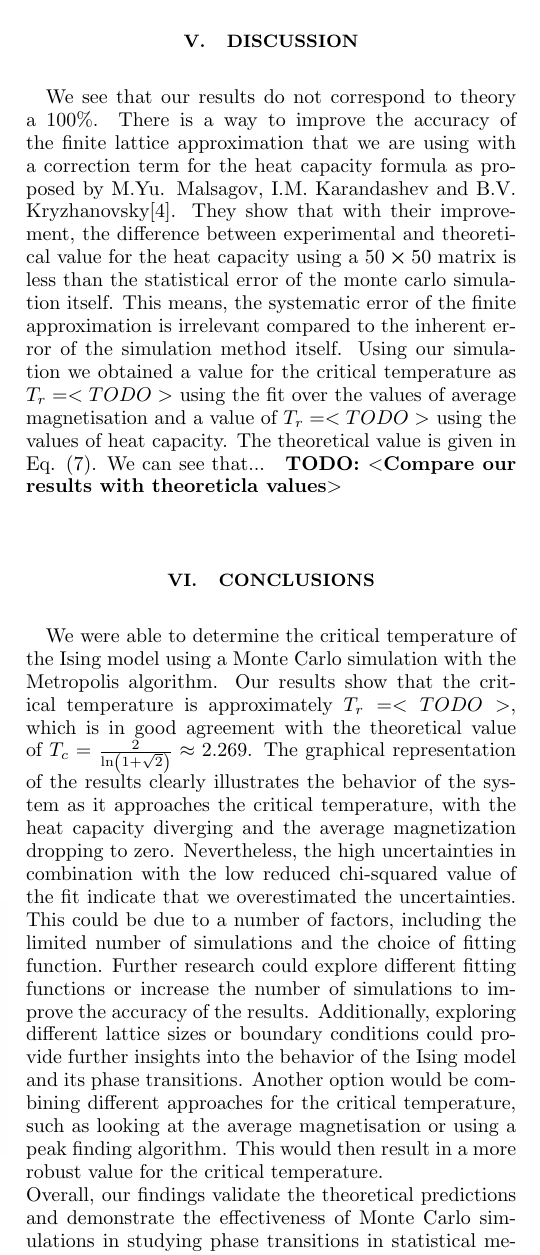
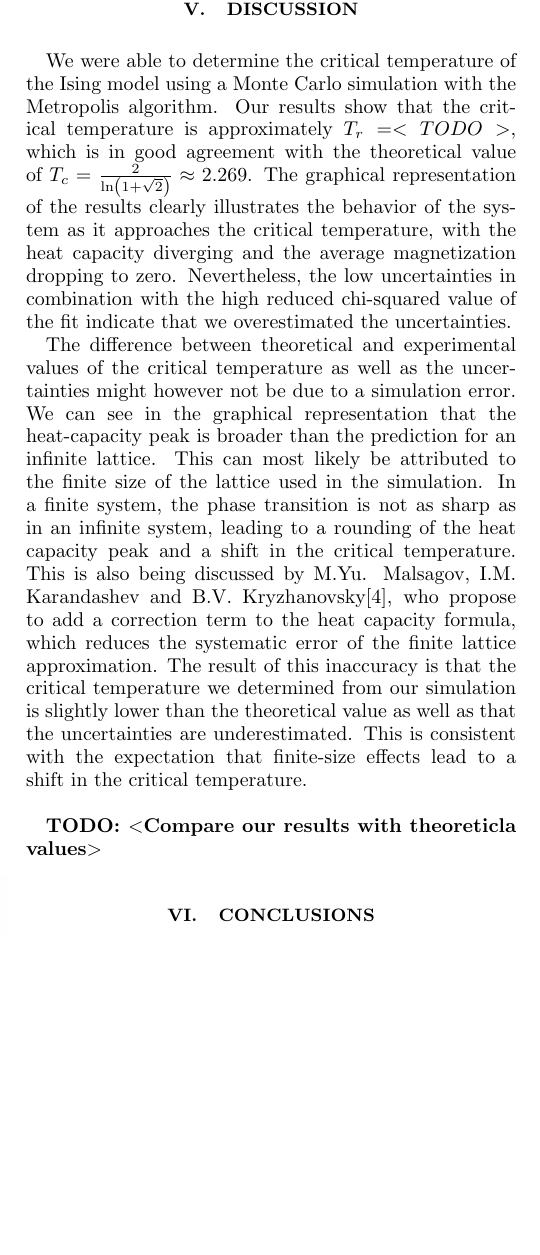
Before and after one commit to HiperLoop/SIM, a LaTeX paper (tex/main.tex): part of one column of page 3 of 4, cut so that both start at the same text, the shorter picture padded with empty space. Compiled offline with pdfLaTeX.

Commit message:
changed discussion and concl

```diff
--- a/tex/main.tex
+++ b/tex/main.tex
@@ -237,15 +237,17 @@ Utrecht University}
     \todo{Give figures of results}
 
 \section{Discussion}
-    We see that our results do not correspond to theory a $100\%$. There is a way to improve the accuracy of the finite lattice approximation that we are using with a correction term for the heat capacity formula as proposed by M.Yu. Malsagov, I.M. Karandashev and B.V. Kryzhanovsky\cite{Malsagov2017}. They show that with their improvement, the difference between experimental and theoretical value for the heat capacity using a $50 \cross 50$ matrix is less than the statistical error of the monte carlo simulation itself. This means, the systematic error of the finite approximation is irrelevant compared to the inherent error of the simulation method itself.
-    Using our simulation we obtained a value for the critical temperature as $T_r = <TODO>$ using the fit over the values of average magnetisation and a value of $T_r = <TODO>$ using the values of heat capacity. The theoretical value is given in Eq. (\ref{critical_temperature}). We can see that...
+
+    We were able to determine the critical temperature of the Ising model using a Monte Carlo simulation with the Metropolis algorithm. Our results show that the critical temperature is approximately $T_r = <TODO>$, which is in good agreement with the theoretical value of $T_c = \frac{2}{\ln(1 + \sqrt{2})} \approx 2.269$. The graphical representation of the results clearly illustrates the behavior of the system as it approaches the critical temperature, with the heat capacity diverging and the average magnetization dropping to zero. Nevertheless, the low uncertainties in combination with the high reduced chi-squared value of the fit indicate that we overestimated the uncertainties.
+
+    The difference between theoretical and experimental values of the critical temperature as well as the uncertainties might however not be due to a simulation error. We can see in the graphical representation that the heat-capacity peak is broader than the prediction for an infinite lattice. This can most likely be attributed to the finite size of the lattice used in the simulation. In a finite system, the phase transition is not as sharp as in an infinite system, leading to a rounding of the heat capacity peak and a shift in the critical temperature. This is also being discussed by M.Yu. Malsagov, I.M. Karandashev and B.V. Kryzhanovsky\cite{Malsagov2017}, who propose to add a correction term to the heat capacity formula, which reduces the systematic error of the finite lattice approximation. The result of this inaccuracy is that the critical temperature we determined from our simulation is slightly lower than the theoretical value as well as that the uncertainties are underestimated. This is consistent with the expectation that finite-size effects lead to a shift in the critical temperature.\\
+
     \todo{Compare our results with theoreticla values}
 
 \section{Conclusions}\label{conclusions}
-We were able to determine the critical temperature of the Ising model using a Monte Carlo simulation with the Metropolis algorithm. Our results show that the critical temperature is approximately $T_r = <TODO>$, which is in good agreement with the theoretical value of $T_c = \frac{2}{\ln(1 + \sqrt{2})} \approx 2.269$. The graphical representation of the results clearly illustrates the behavior of the system as it approaches the critical temperature, with the heat capacity diverging and the average magnetization dropping to zero. Nevertheless, the high uncertainties in combination with the low reduced chi-squared value of the fit indicate that we overestimated the uncertainties. This could be due to a number of factors, including the limited number of simulations and the choice of fitting function. Further research could explore different fitting functions or increase the number of simulations to improve the accuracy of the results. Additionally, exploring different lattice sizes or boundary conditions could provide further insights into the behavior of the Ising model and its phase transitions. Another option would be combining different approaches for the critical temperature, such as looking at the average magnetisation or using a peak finding algorithm. This would then result in a more robust value for the critical temperature.\\
-Overall, our findings validate the theoretical predictions and demonstrate the effectiveness of Monte Carlo simulations in studying phase transitions in statistical mechanics.
-% Summarize the final results and answer the research question. Reflect on the strength and impact of your conclusion.
-% In principle no new information or arguments are presented in the conclusion.
+    The simulation captures the qualitative behavior of the Ising model near its phase transition, but the estimated critical temperature differs from the theoretical value. Future work could improve this estimate by increasing the number of simulations, comparing alternative fitting functions and independent estimates from magnetisation, and testing different lattice sizes. The finite-size correction to the heat-capacity formula proposed by Malsagov, Karandashev, and Kryzhanovsky may also reduce systematic error; for a $50 \cross 50$ lattice, they report a discrepancy below the statistical error of the Monte Carlo simulation\cite{Malsagov2017}.
+    % Summarize the final results and answer the research question. Reflect on the strength and impact of your conclusion.
+    % In principle no new information or arguments are presented in the conclusion.
 
 
 \bibliographystyle{unsrt}
```
Also changed, not shown: tex/main.pdf, 7 other files.
